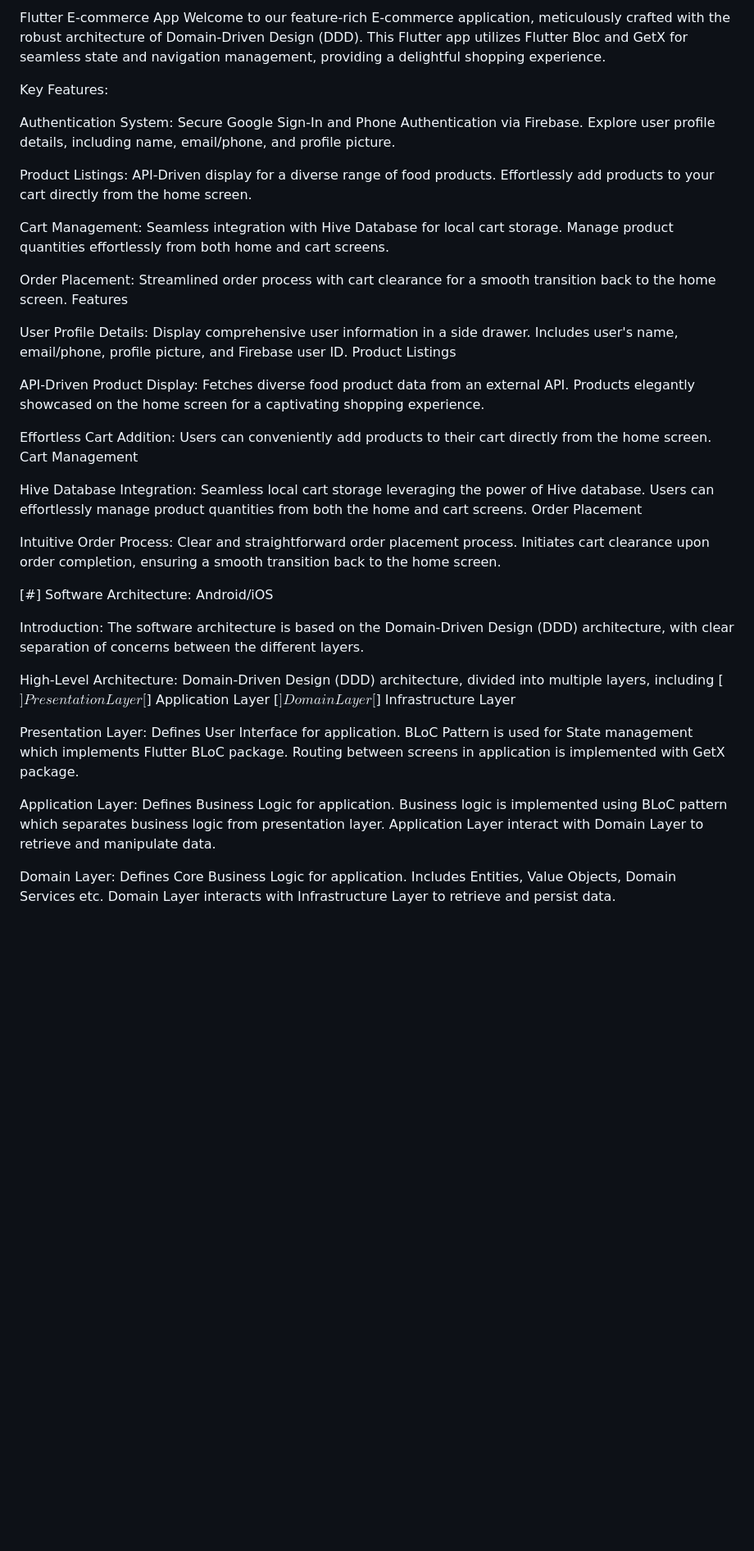
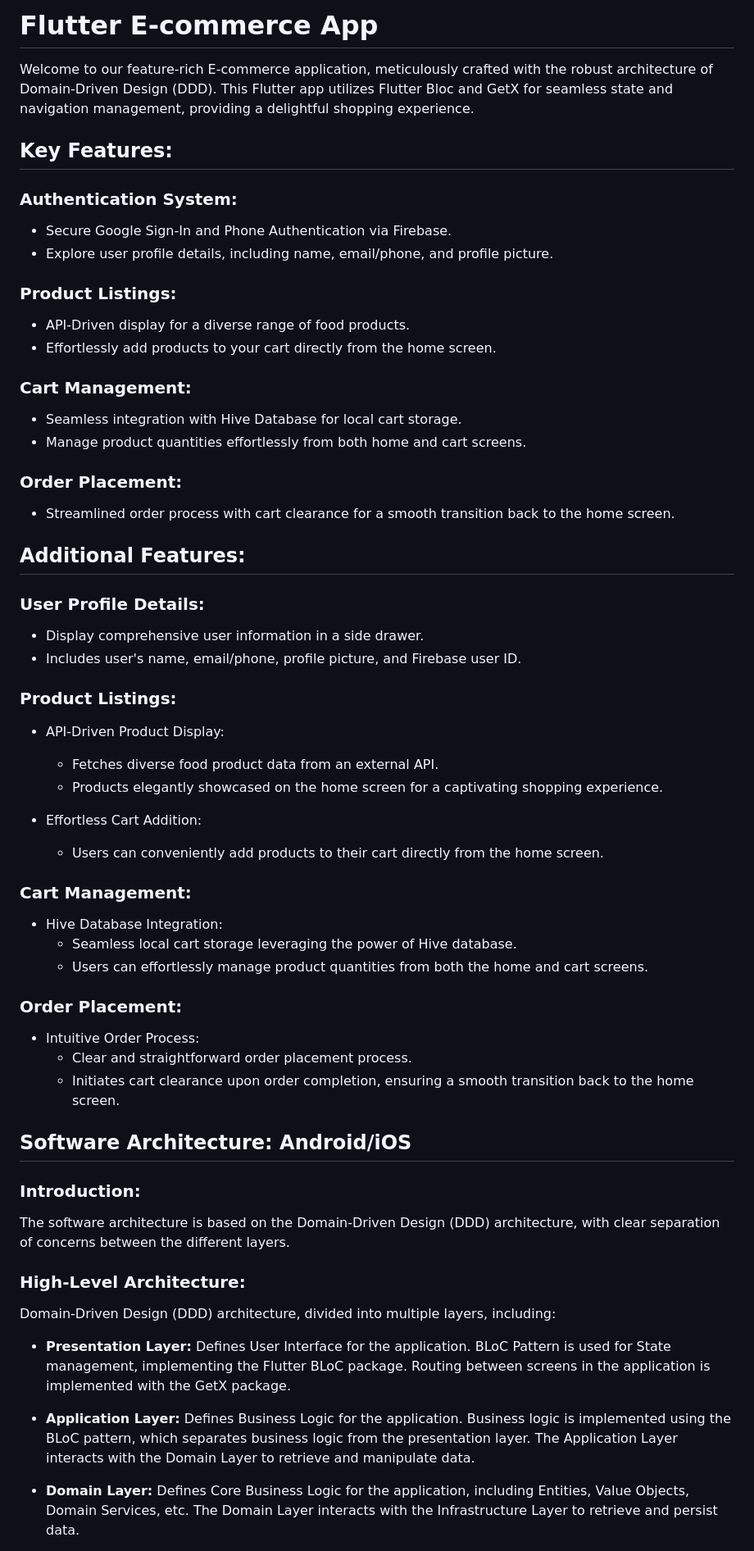
Before and after one commit to akshaykumar-binSeq/ecom_store, a Markdown page: README.md, the part around one of its changes. Shown at 82% size. Drawn GitHub-style; blank space fills up the shorter version.

```diff
--- a/README.md
+++ b/README.md
@@ -1,60 +1,68 @@
-Flutter E-commerce App
+# Flutter E-commerce App
+
 Welcome to our feature-rich E-commerce application, meticulously crafted with the robust architecture of Domain-Driven Design (DDD). This Flutter app utilizes Flutter Bloc and GetX for seamless state and navigation management, providing a delightful shopping experience.
 
-Key Features:
+## Key Features:
 
-Authentication System:
-Secure Google Sign-In and Phone Authentication via Firebase.
-Explore user profile details, including name, email/phone, and profile picture.
+### Authentication System:
 
-Product Listings:
-API-Driven display for a diverse range of food products.
-Effortlessly add products to your cart directly from the home screen.
+- Secure Google Sign-In and Phone Authentication via Firebase.
+- Explore user profile details, including name, email/phone, and profile picture.
 
-Cart Management:
-Seamless integration with Hive Database for local cart storage.
-Manage product quantities effortlessly from both home and cart screens.
+### Product Listings:
 
-Order Placement:
-Streamlined order process with cart clearance for a smooth transition back to the home screen.
-Features
+- API-Driven display for a diverse range of food products.
+- Effortlessly add products to your cart directly from the home screen.
 
-User Profile Details:
-Display comprehensive user information in a side drawer.
-Includes user's name, email/phone, profile picture, and Firebase user ID.
-Product Listings
+### Cart Management:
 
-API-Driven Product Display:
-Fetches diverse food product data from an external API.
-Products elegantly showcased on the home screen for a captivating shopping experience.
+- Seamless integration with Hive Database for local cart storage.
+- Manage product quantities effortlessly from both home and cart screens.
 
-Effortless Cart Addition:
-Users can conveniently add products to their cart directly from the home screen.
-Cart Management
+### Order Placement:
 
-Hive Database Integration:
-Seamless local cart storage leveraging the power of Hive database.
-Users can effortlessly manage product quantities from both the home and cart screens.
-Order Placement
+- Streamlined order process with cart clearance for a smooth transition back to the home screen.
 
-Intuitive Order Process:
-Clear and straightforward order placement process.
-Initiates cart clearance upon order completion, ensuring a smooth transition back to the home screen.
+## Additional Features:
 
-[#] Software Architecture: Android/iOS
+### User Profile Details:
 
-Introduction:
+- Display comprehensive user information in a side drawer.
+- Includes user's name, email/phone, profile picture, and Firebase user ID.
+
+### Product Listings:
+
+- API-Driven Product Display:
+  - Fetches diverse food product data from an external API.
+  - Products elegantly showcased on the home screen for a captivating shopping experience.
+
+- Effortless Cart Addition:
+  - Users can conveniently add products to their cart directly from the home screen.
+
+### Cart Management:
+
+- Hive Database Integration:
+  - Seamless local cart storage leveraging the power of Hive database.
+  - Users can effortlessly manage product quantities from both the home and cart screens.
+
+### Order Placement:
+
+- Intuitive Order Process:
+  - Clear and straightforward order placement process.
+  - Initiates cart clearance upon order completion, ensuring a smooth transition back to the home screen.
+
+## Software Architecture: Android/iOS
+
+### Introduction:
+
 The software architecture is based on the Domain-Driven Design (DDD) architecture, with clear separation of concerns between the different layers.
 
-High-Level Architecture:
-Domain-Driven Design (DDD) architecture, divided into multiple layers, including [$] Presentation Layer [$] Application Layer [$] Domain Layer [$] Infrastructure Layer
+### High-Level Architecture:
 
-Presentation Layer:
-Defines User Interface for application. BLoC Pattern is used for State management which implements Flutter BLoC package. Routing between screens in application is implemented with GetX package.
+Domain-Driven Design (DDD) architecture, divided into multiple layers, including:
+- **Presentation Layer:** Defines User Interface for the application. BLoC Pattern is used for State management, implementing the Flutter BLoC package. Routing between screens in the application is implemented with the GetX package.
 
-Application Layer:
-Defines Business Logic for application. Business logic is implemented using BLoC pattern which separates business logic from presentation layer. Application Layer interact with Domain Layer to retrieve and manipulate data.
+- **Application Layer:** Defines Business Logic for the application. Business logic is implemented using the BLoC pattern, which separates business logic from the presentation layer. The Application Layer interacts with the Domain Layer to retrieve and manipulate data.
 
-Domain Layer:
-Defines Core Business Logic for application. Includes Entities, Value Objects, Domain Services etc. Domain Layer interacts with Infrastructure Layer to retrieve and persist data.
+- **Domain Layer:** Defines Core Business Logic for the application, including Entities, Value Objects, Domain Services, etc. The Domain Layer interacts with the Infrastructure Layer to retrieve and persist data.
 
```
Also changed, not shown: other parts of README.md (+4 -4 lines).
